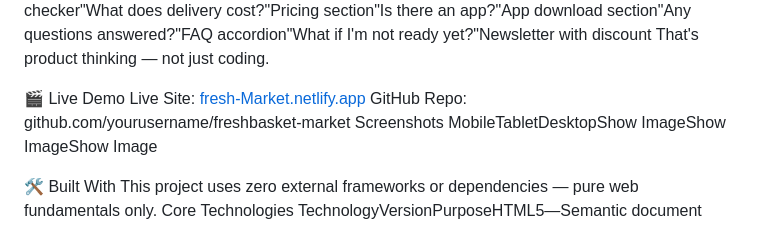
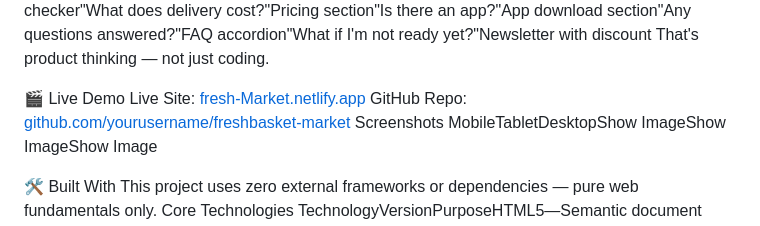
Before and after one commit to TonytheDev01/Fresh-market, a Markdown page: README.md, the part around the change. GitHub-like rendering.

Commit message:
Update GitHub repo link in README

```diff
--- a/README.md
+++ b/README.md
@@ -31,7 +31,7 @@ That's product thinking — not just coding.
 
 🎬 Live Demo
 Live Site: [fresh-Market.netlify.app](https://tonyfresh-market.netlify.app/)
-GitHub Repo: github.com/yourusername/freshbasket-market
+GitHub Repo:[ github.com/yourusername/freshbasket-market](https://github.com/TonytheDev01/Fresh-market)
 Screenshots
 MobileTabletDesktopShow ImageShow ImageShow Image
 
```
